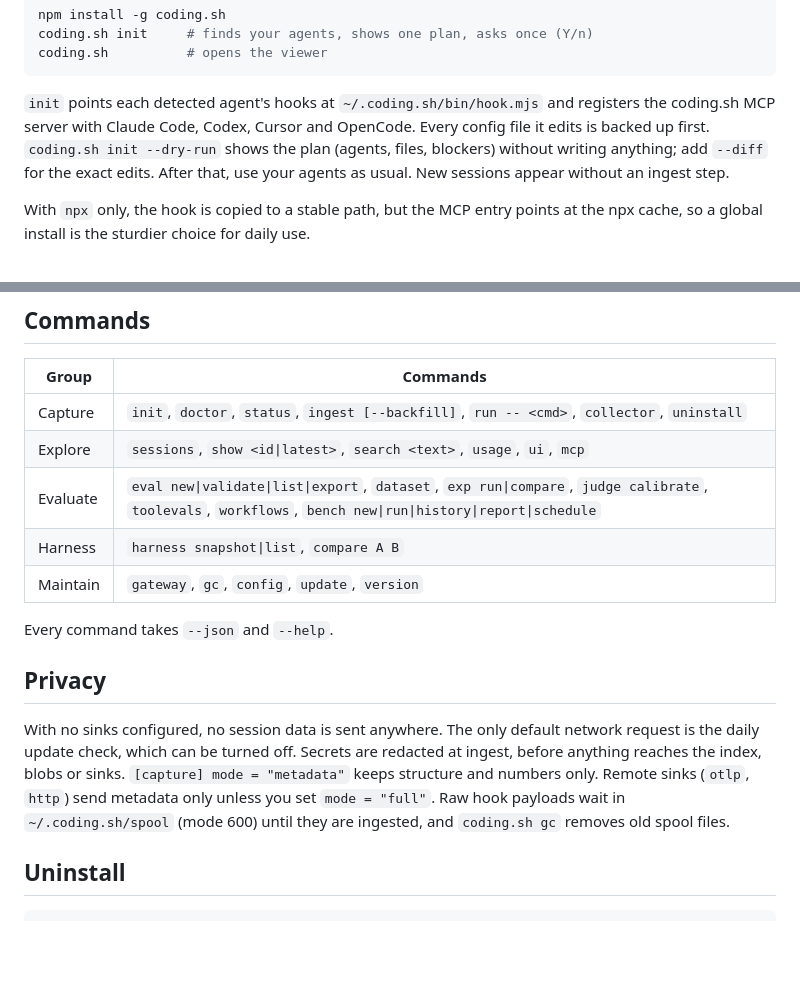
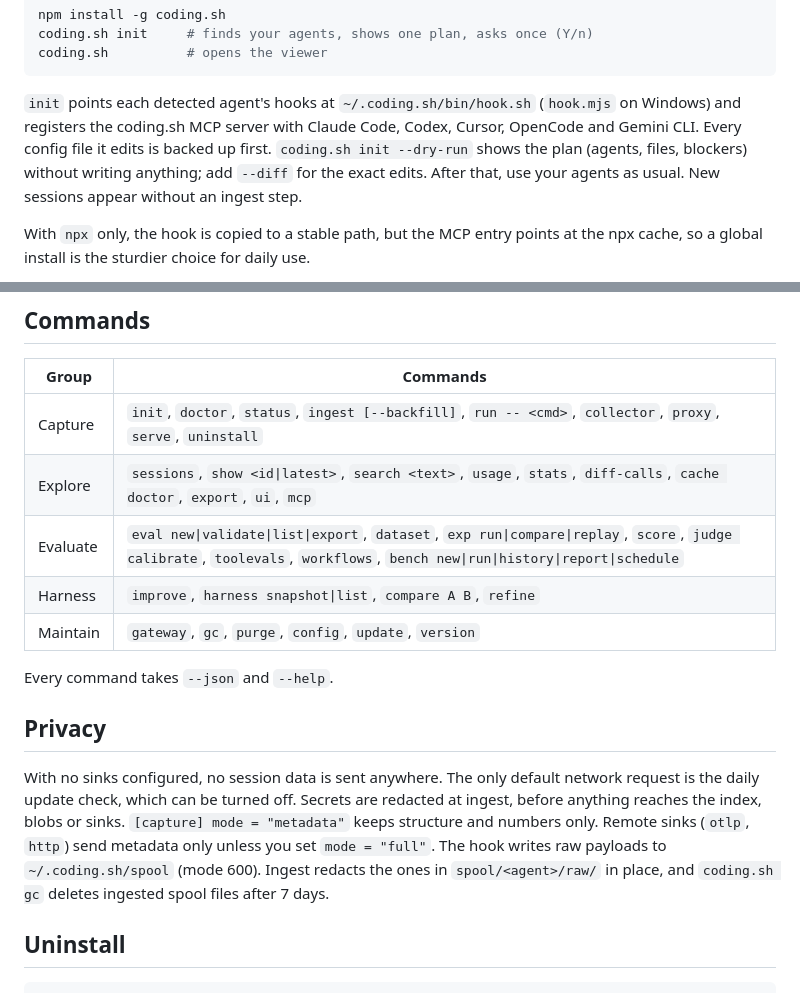
Before and after one commit to jackulau/coding.sh, a Markdown page: packages/coding.sh/README.md, 2 parts joined by grey strips. Rendered like a GitHub page; blank space fills up the shorter version.

````diff
--- a/packages/coding.sh/README.md
+++ b/packages/coding.sh/README.md
@@ -27,9 +27,9 @@ coding.sh init     # finds your agents, shows one plan, asks once (Y/n)
 coding.sh          # opens the viewer
 ```
 
-`init` points each detected agent's hooks at `~/.coding.sh/bin/hook.mjs` and registers the
-coding.sh MCP server with Claude Code, Codex, Cursor and OpenCode. Every config file it
-edits is backed up first. `coding.sh init --dry-run` shows the plan (agents, files, blockers) without writing
+`init` points each detected agent's hooks at `~/.coding.sh/bin/hook.sh` (`hook.mjs` on Windows)
+and registers the coding.sh MCP server with Claude Code, Codex, Cursor, OpenCode and Gemini CLI.
+Every config file it edits is backed up first. `coding.sh init --dry-run` shows the plan (agents, files, blockers) without writing
 anything; add `--diff` for the exact edits. After that, use your agents as usual. New sessions appear without an ingest step.
 
 With `npx` only, the hook is copied to a stable path, but the MCP entry points at the npx cache,
@@ -62,11 +62,11 @@ OpenInference, Vercel AI SDK spans and Claude Code, Codex and Gemini CLI log eve
 
 | Group | Commands |
 |---|---|
-| Capture | `init`, `doctor`, `status`, `ingest [--backfill]`, `run -- <cmd>`, `collector`, `uninstall` |
-| Explore | `sessions`, `show <id\|latest>`, `search <text>`, `usage`, `ui`, `mcp` |
-| Evaluate | `eval new\|validate\|list\|export`, `dataset`, `exp run\|compare`, `judge calibrate`, `toolevals`, `workflows`, `bench new\|run\|history\|report\|schedule` |
-| Harness | `harness snapshot\|list`, `compare A B` |
-| Maintain | `gateway`, `gc`, `config`, `update`, `version` |
+| Capture | `init`, `doctor`, `status`, `ingest [--backfill]`, `run -- <cmd>`, `collector`, `proxy`, `serve`, `uninstall` |
+| Explore | `sessions`, `show <id\|latest>`, `search <text>`, `usage`, `stats`, `diff-calls`, `cache doctor`, `export`, `ui`, `mcp` |
+| Evaluate | `eval new\|validate\|list\|export`, `dataset`, `exp run\|compare\|replay`, `score`, `judge calibrate`, `toolevals`, `workflows`, `bench new\|run\|history\|report\|schedule` |
+| Harness | `improve`, `harness snapshot\|list`, `compare A B`, `refine` |
+| Maintain | `gateway`, `gc`, `purge`, `config`, `update`, `version` |
 
 Every command takes `--json` and `--help`.
 
@@ -75,9 +75,9 @@ Every command takes `--json` and `--help`.
 With no sinks configured, no session data is sent anywhere. The only default network request is
 the daily update check, which can be turned off. Secrets are redacted at ingest, before anything
 reaches the index, blobs or sinks. `[capture] mode = "metadata"` keeps structure and numbers only.
-Remote sinks (`otlp`, `http`) send metadata only unless you set `mode = "full"`. Raw hook payloads
-wait in `~/.coding.sh/spool` (mode 600) until they are ingested, and `coding.sh gc` removes old
-spool files.
+Remote sinks (`otlp`, `http`) send metadata only unless you set `mode = "full"`. The hook writes
+raw payloads to `~/.coding.sh/spool` (mode 600). Ingest redacts the ones in `spool/<agent>/raw/` in
+place, and `coding.sh gc` deletes ingested spool files after 7 days.
 
 ## Uninstall
 
````
Also changed, not shown: other parts of packages/coding.sh/README.md (+1 -1 lines), README.md (+12 -14 lines), .github/assets/banner-session.png (added), .github/assets/banner.png, .github/assets/first-run.gif, .github/assets/viewer-session.png, .github/assets/viewer-sessions.png, 5 other files.
